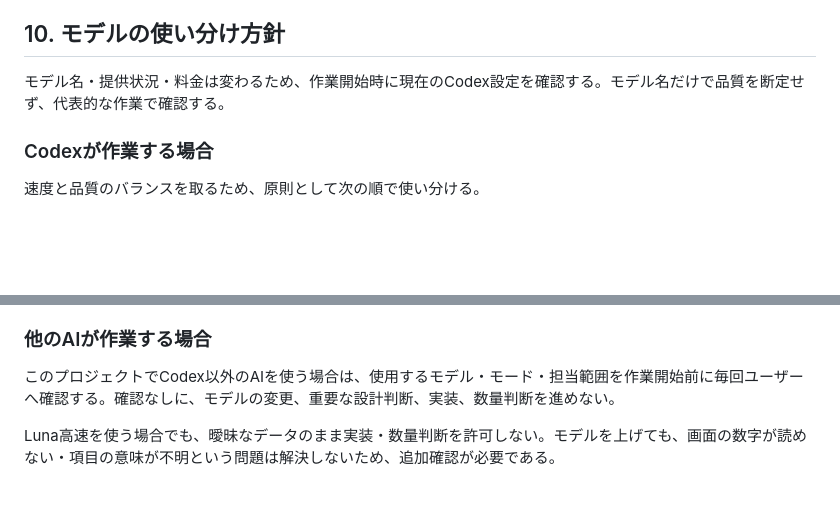
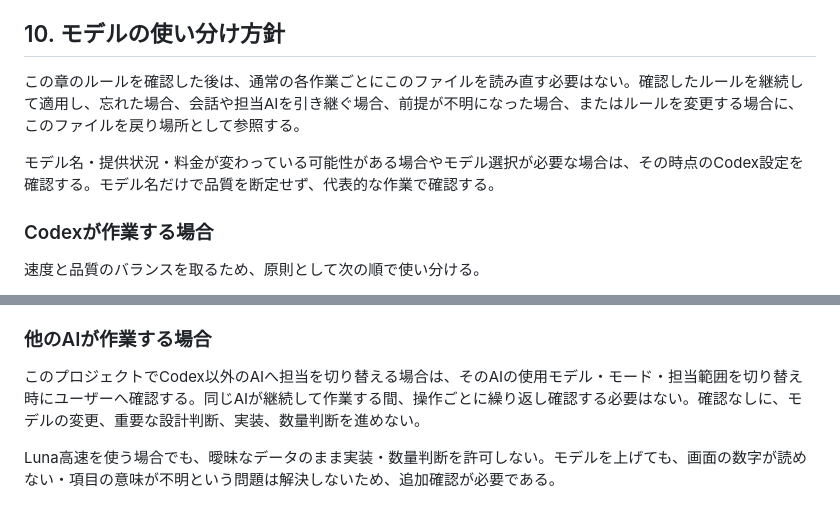
Before and after one commit to takumikobayasi/order-app, a Markdown page: PROJECT_CONTEXT.md, 2 parts joined by grey strips. Rendered like a GitHub page; blank space fills up the shorter version.

Commit message:
作業ルールの参照タイミングを明確化

```diff
--- a/PROJECT_CONTEXT.md
+++ b/PROJECT_CONTEXT.md
@@ -159,7 +159,9 @@ DBサーバーを使う構成ではなく、現状はブラウザ側のデータ
 
 ## 10. モデルの使い分け方針
 
-モデル名・提供状況・料金は変わるため、作業開始時に現在のCodex設定を確認する。モデル名だけで品質を断定せず、代表的な作業で確認する。
+この章のルールを確認した後は、通常の各作業ごとにこのファイルを読み直す必要はない。確認したルールを継続して適用し、忘れた場合、会話や担当AIを引き継ぐ場合、前提が不明になった場合、またはルールを変更する場合に、このファイルを戻り場所として参照する。
+
+モデル名・提供状況・料金が変わっている可能性がある場合やモデル選択が必要な場合は、その時点のCodex設定を確認する。モデル名だけで品質を断定せず、代表的な作業で確認する。
 
 ### Codexが作業する場合
 
@@ -175,7 +177,7 @@ DBサーバーを使う構成ではなく、現状はブラウザ側のデータ
 
 ### 他のAIが作業する場合
 
-このプロジェクトでCodex以外のAIを使う場合は、使用するモデル・モード・担当範囲を作業開始前に毎回ユーザーへ確認する。確認なしに、モデルの変更、重要な設計判断、実装、数量判断を進めない。
+このプロジェクトでCodex以外のAIへ担当を切り替える場合は、そのAIの使用モデル・モード・担当範囲を切り替え時にユーザーへ確認する。同じAIが継続して作業する間、操作ごとに繰り返し確認する必要はない。確認なしに、モデルの変更、重要な設計判断、実装、数量判断を進めない。
 
 Luna高速を使う場合でも、曖昧なデータのまま実装・数量判断を許可しない。モデルを上げても、画面の数字が読めない・項目の意味が不明という問題は解決しないため、追加確認が必要である。
 
```
